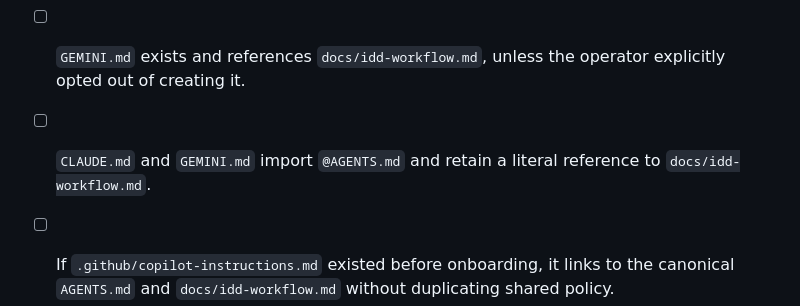
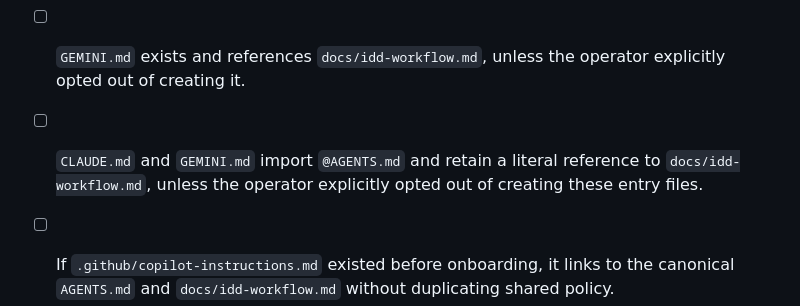
Before and after one commit to kurone-kito/dantalion-web-demo, a Markdown page: docs/onboarding/agent-entry-and-verification.md, the part around the change. GitHub-like rendering.

Commit message:
fix(docs): clarify onboarding and force-push exceptions

```diff
--- a/docs/onboarding/agent-entry-and-verification.md
+++ b/docs/onboarding/agent-entry-and-verification.md
@@ -215,7 +215,8 @@ checks, confirm the detailed items below.
 - [ ] `GEMINI.md` exists and references `docs/idd-workflow.md`, unless
       the operator explicitly opted out of creating it.
 - [ ] `CLAUDE.md` and `GEMINI.md` import `@AGENTS.md` and retain a
-      literal reference to `docs/idd-workflow.md`.
+      literal reference to `docs/idd-workflow.md`, unless the operator
+      explicitly opted out of creating these entry files.
 - [ ] If `.github/copilot-instructions.md` existed before onboarding,
       it links to the canonical `AGENTS.md` and `docs/idd-workflow.md`
       without duplicating shared policy.
```
Also changed, not shown: docs/policy-constants.md (+1 -1 lines).
